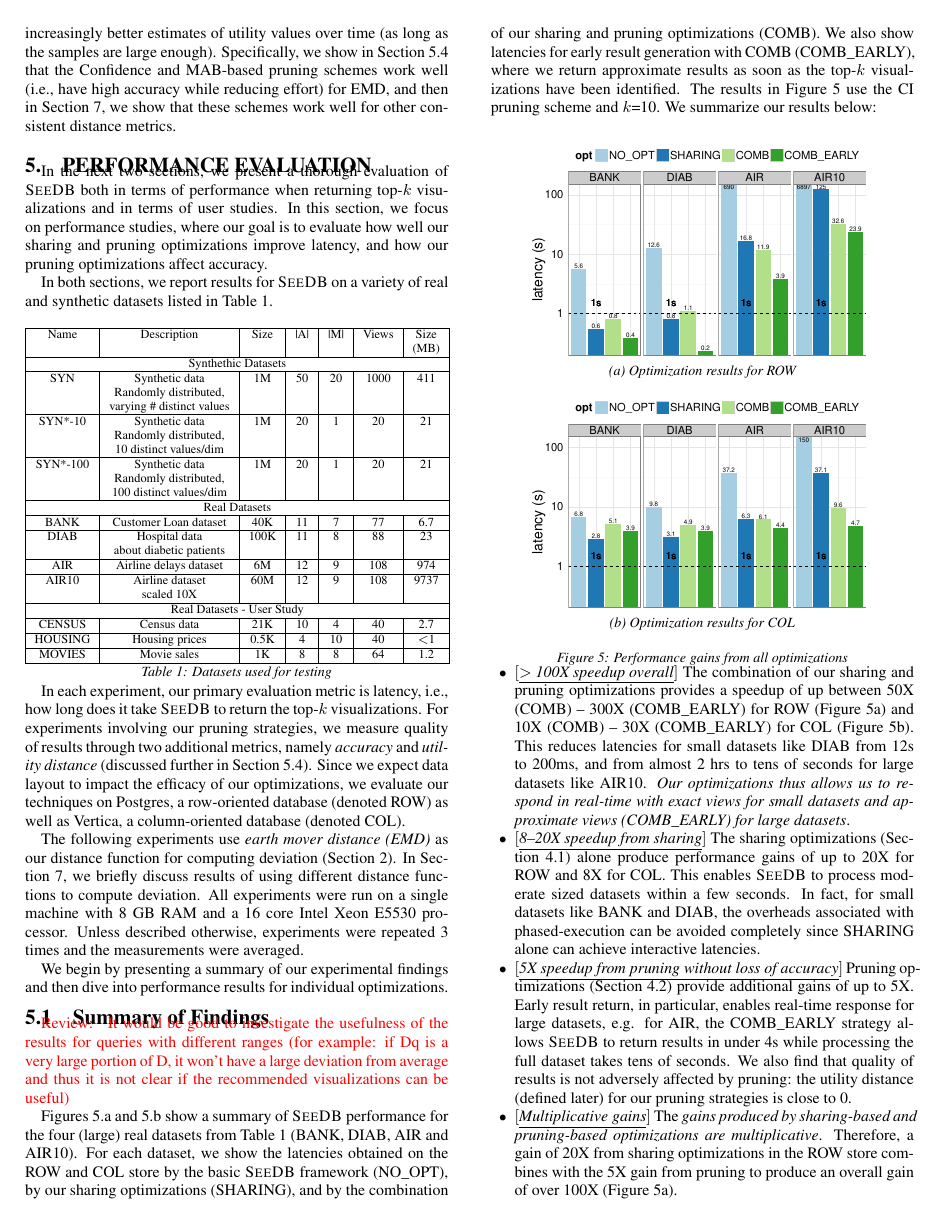
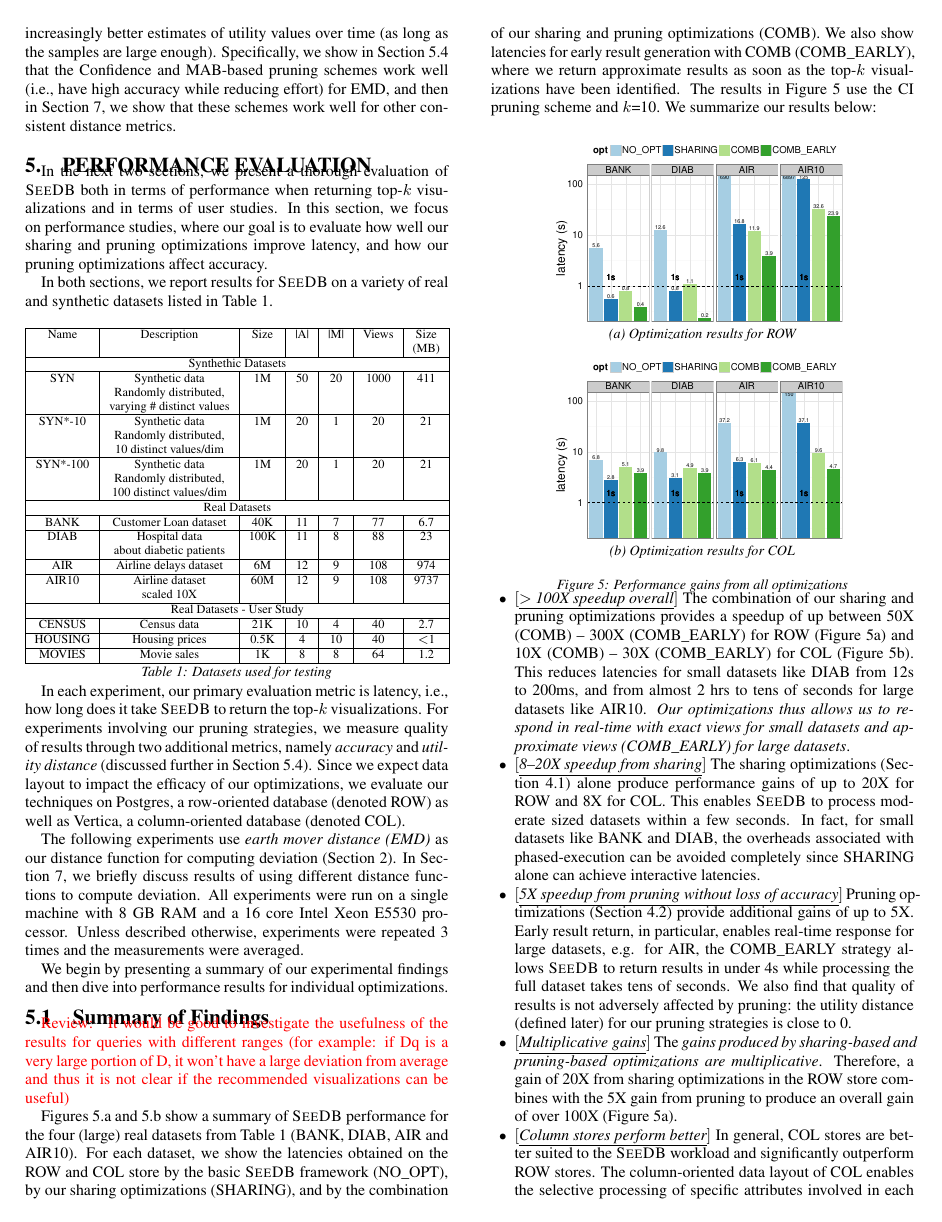
Before and after one commit to zwcode-cs/seedb, a LaTeX paper (full-paper/document.tex, which reads full-paper/summary_experiments.tex): page 6 of 13. Compiled offline with pdfLaTeX.

Commit message:
small change

```diff
--- a/full-paper/summary_experiments.tex
+++ b/full-paper/summary_experiments.tex
@@ -86,14 +86,14 @@ use the CI pruning scheme and $k$=10. We summarize our results below:
 	\centering
 	\begin{subfigure}{1\linewidth}
 		\centering
-		{\includegraphics[width=7cm] {Images/all_opt_real_data_row.pdf}}
+		{\includegraphics[width=6cm] {Images/all_opt_real_data_row.pdf}}
 		\vspace{-15pt}
 		\caption{Optimization results for ROW}
 		\label{fig:share_prune_row}
 	\end{subfigure}\\
 	\begin{subfigure}{1\linewidth}
 		\centering
-		{\includegraphics[width=7cm] {Images/all_opt_real_data_col.pdf}}
+		{\includegraphics[width=6cm] {Images/all_opt_real_data_col.pdf}}
 		\vspace{-15pt}
 		\caption{Optimization results for COL}
 		\label{fig:share_prune_col}
```
